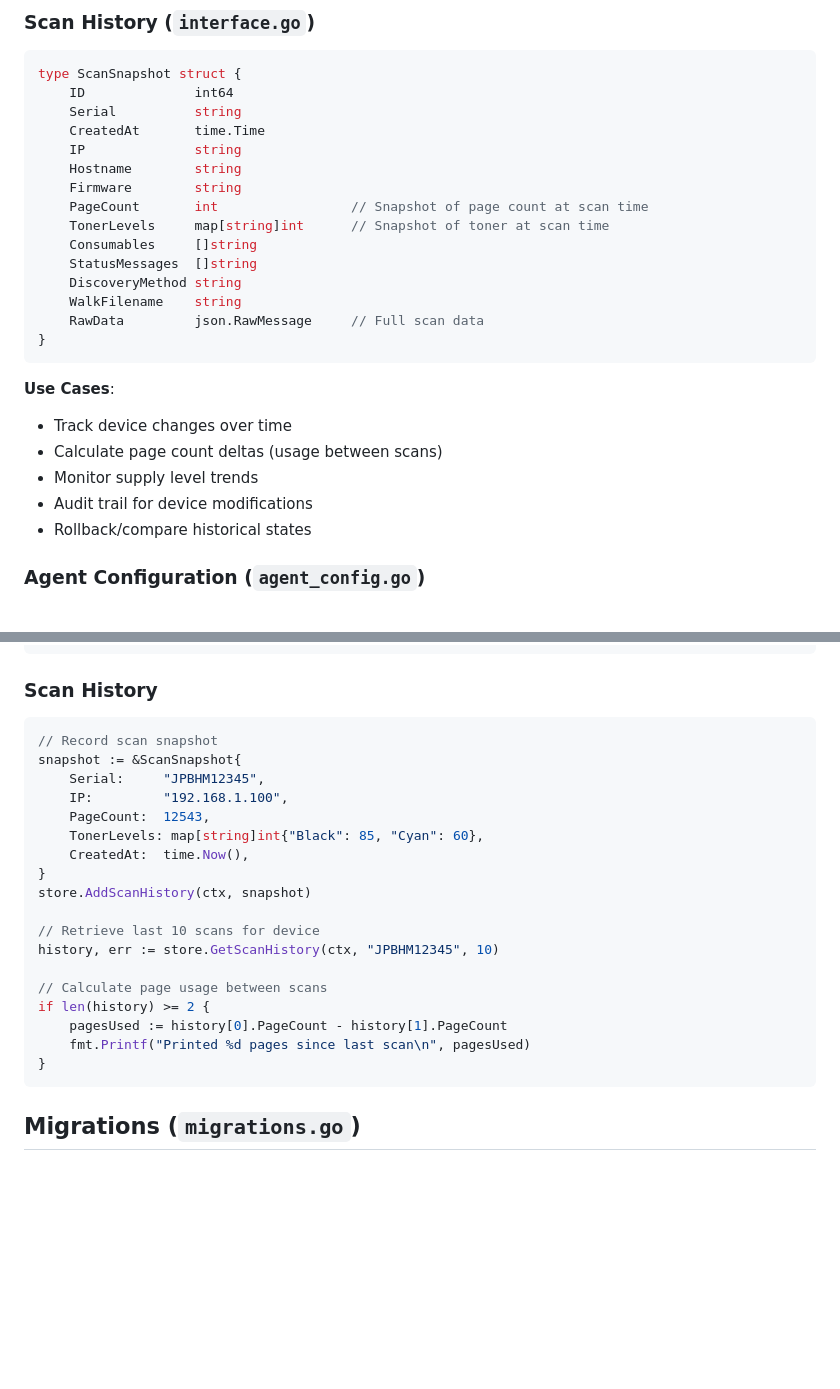
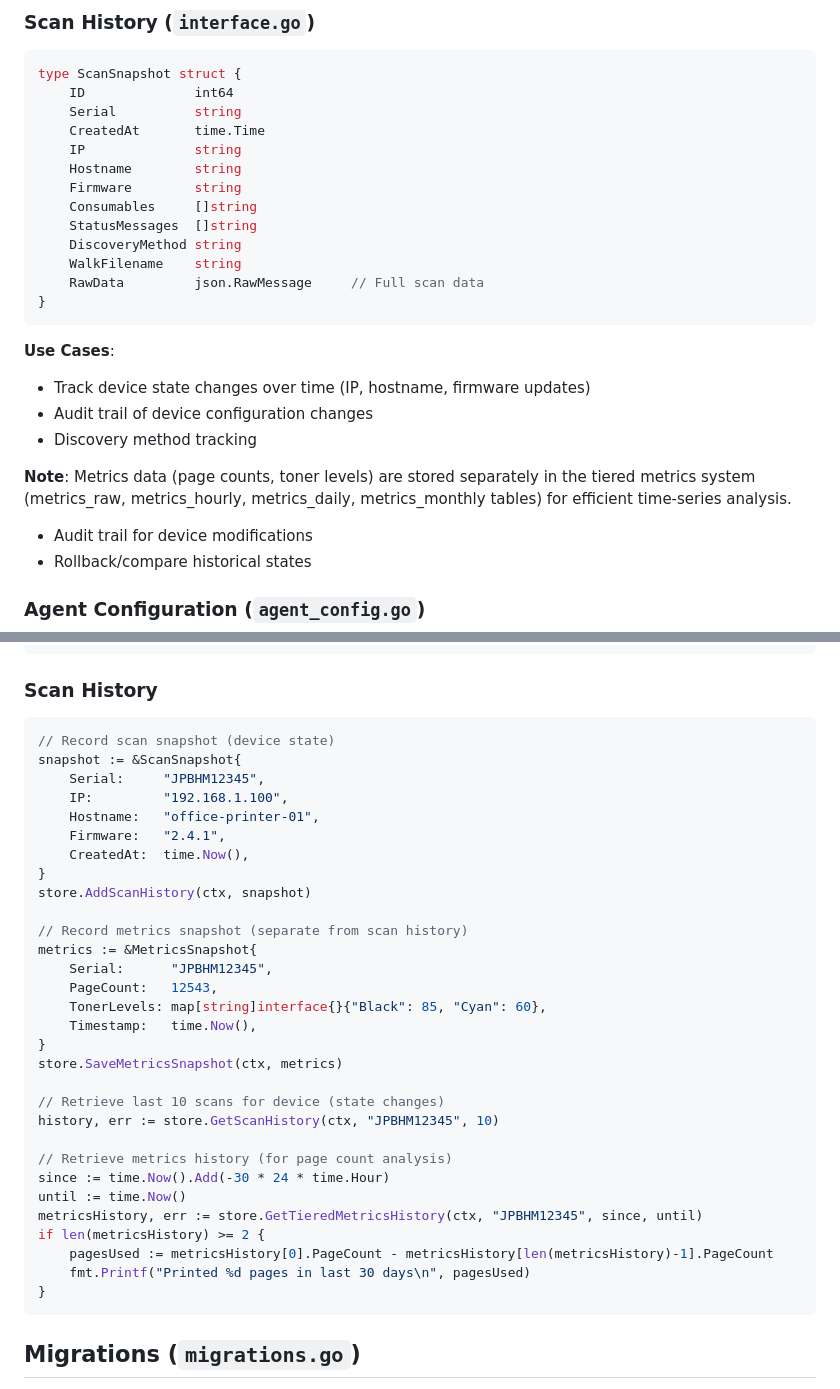
Before and after one commit to mstrhakr/printmaster, a Markdown page: agent/storage/README.md, 2 parts joined by grey strips. Rendered like a GitHub page; blank space fills up the shorter version.

Commit message:
docs: Update storage README for metrics separation
- Documented that ScanSnapshot tracks device state only
- Updated code examples to show dual storage pattern
- Explained tiered metrics system (metrics_raw/hourly/daily/monthly)
- Clarified separation: scan history (audit trail) vs metrics (time-series)
- Updated usage examples with SaveMetricsSnapshot and GetTieredMetricsHistory

````diff
--- a/agent/storage/README.md
+++ b/agent/storage/README.md
@@ -94,8 +94,6 @@ type ScanSnapshot struct {
     IP              string
     Hostname        string
     Firmware        string
-    PageCount       int                 // Snapshot of page count at scan time
-    TonerLevels     map[string]int      // Snapshot of toner at scan time
     Consumables     []string
     StatusMessages  []string
     DiscoveryMethod string
@@ -105,9 +103,11 @@ type ScanSnapshot struct {
 ```
 
 **Use Cases**:
-- Track device changes over time
-- Calculate page count deltas (usage between scans)
-- Monitor supply level trends
+- Track device state changes over time (IP, hostname, firmware updates)
+- Audit trail of device configuration changes
+- Discovery method tracking
+
+**Note**: Metrics data (page counts, toner levels) are stored separately in the tiered metrics system (metrics_raw, metrics_hourly, metrics_daily, metrics_monthly tables) for efficient time-series analysis.
 - Audit trail for device modifications
 - Rollback/compare historical states
 
@@ -278,23 +278,35 @@ devices, err := store.List(ctx, filter)
 ### Scan History
 
 ```go
-// Record scan snapshot
+// Record scan snapshot (device state)
 snapshot := &ScanSnapshot{
     Serial:     "JPBHM12345",
     IP:         "192.168.1.100",
-    PageCount:  12543,
-    TonerLevels: map[string]int{"Black": 85, "Cyan": 60},
+    Hostname:   "office-printer-01",
+    Firmware:   "2.4.1",
     CreatedAt:  time.Now(),
 }
 store.AddScanHistory(ctx, snapshot)
 
-// Retrieve last 10 scans for device
+// Record metrics snapshot (separate from scan history)
+metrics := &MetricsSnapshot{
+    Serial:      "JPBHM12345",
+    PageCount:   12543,
+    TonerLevels: map[string]interface{}{"Black": 85, "Cyan": 60},
+    Timestamp:   time.Now(),
+}
+store.SaveMetricsSnapshot(ctx, metrics)
+
+// Retrieve last 10 scans for device (state changes)
 history, err := store.GetScanHistory(ctx, "JPBHM12345", 10)
 
-// Calculate page usage between scans
-if len(history) >= 2 {
-    pagesUsed := history[0].PageCount - history[1].PageCount
-    fmt.Printf("Printed %d pages since last scan\n", pagesUsed)
+// Retrieve metrics history (for page count analysis)
+since := time.Now().Add(-30 * 24 * time.Hour)
+until := time.Now()
+metricsHistory, err := store.GetTieredMetricsHistory(ctx, "JPBHM12345", since, until)
+if len(metricsHistory) >= 2 {
+    pagesUsed := metricsHistory[0].PageCount - metricsHistory[len(metricsHistory)-1].PageCount
+    fmt.Printf("Printed %d pages in last 30 days\n", pagesUsed)
 }
 ```
 
````
